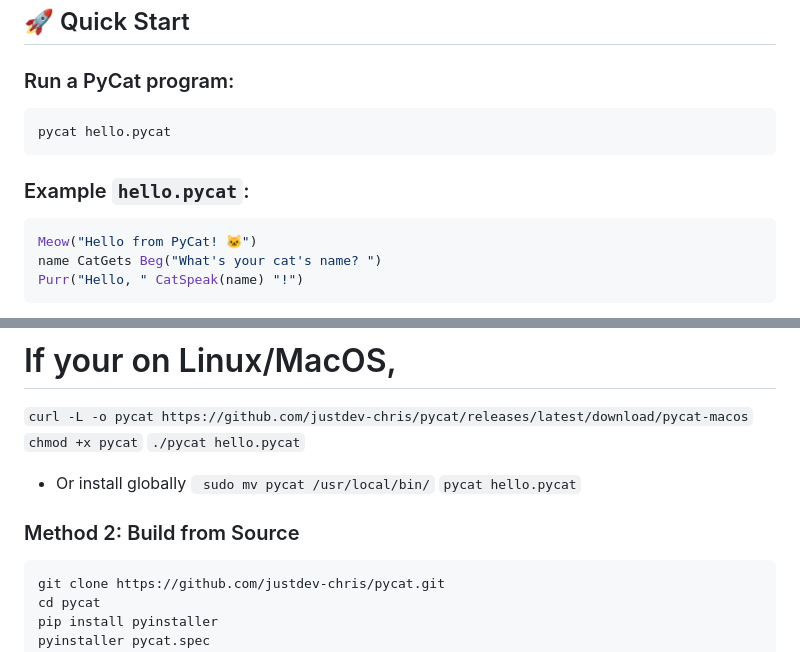
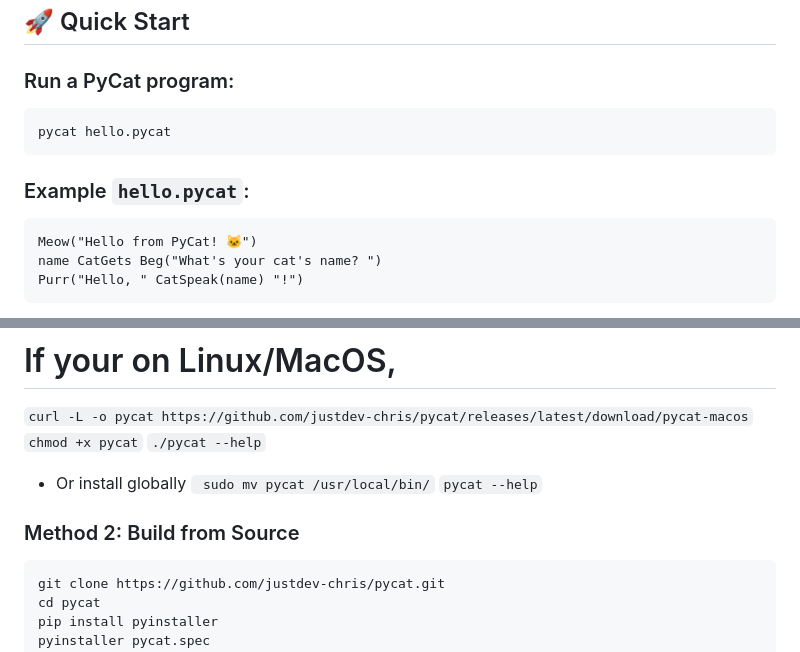
Before and after one commit to justdev-chris/PyCat, a Markdown page: README.md, 2 parts joined by grey strips. Drawn GitHub-style.

````diff
--- a/README.md
+++ b/README.md
@@ -7,12 +7,12 @@ PyCat is a fun, cat-themed programming language that compiles to Python. Write c
 ## 🚀 Quick Start
 
 ### Run a PyCat program:
-```bash
+```
 pycat hello.pycat
 ```
 
 ### Example `hello.pycat`:
-```python
+```
 Meow("Hello from PyCat! 🐱")
 name CatGets Beg("What's your cat's name? ")
 Purr("Hello, " CatSpeak(name) "!")
@@ -81,16 +81,16 @@ result CatGets x TimesCat y
 `` ``
 chmod +x pycat
 `` ``
-./pycat hello.pycat
+./pycat --help
 ``
 - Or install globally
 ``
 sudo mv pycat /usr/local/bin/
 `` ``
-pycat hello.pycat
+pycat --help
 ``
 ### Method 2: Build from Source
-```bash
+```
 git clone https://github.com/justdev-chris/pycat.git
 cd pycat
 pip install pyinstaller
````
